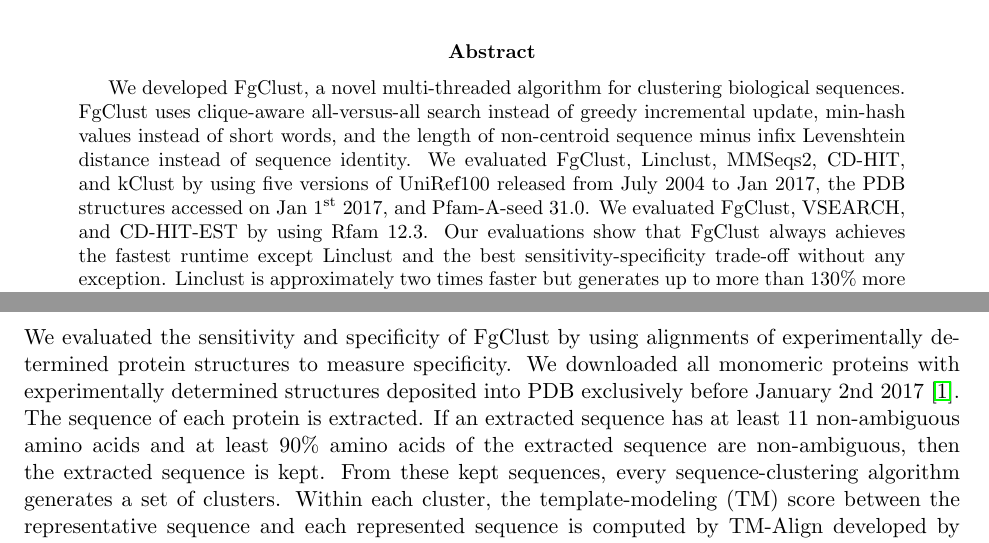
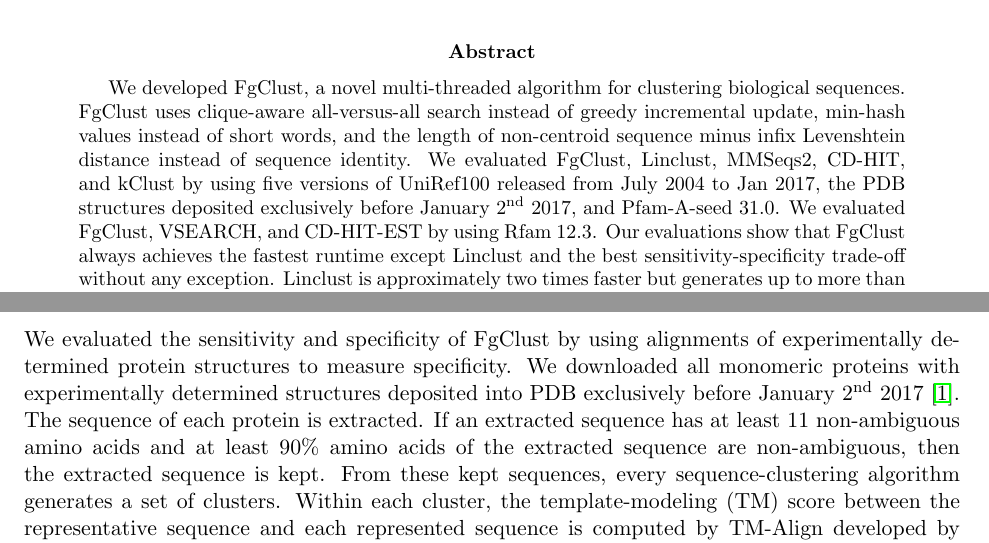
Before and after one commit to zhaoxiaofei/fgclust, a LaTeX paper (tex/clust.tex): two parts of pages 1 and 8 of 15, joined at a grey line, cut so that both start at the same text. Compiled offline with pdfLaTeX.

Commit message:
Changed access date to deposition date for pdb structures

```diff
--- a/tex/clust.tex
+++ b/tex/clust.tex
@@ -32,7 +32,7 @@ We developed FgClust, a novel multi-threaded algorithm for clustering biological
 FgClust uses clique-aware all-versus-all search instead of greedy incremental update, min-hash values instead of short words, and the length of non-centroid sequence minus infix Levenshtein distance instead of sequence identity.
 We evaluated FgClust, Linclust, MMSeqs2, CD-HIT, and kClust by using
 five versions of UniRef100 released from July 2004 to Jan 2017,
-the PDB structures accessed on Jan 1\textsuperscript{st} 2017, and Pfam-A-seed 31.0.
+the PDB structures deposited exclusively before January 2\textsuperscript{nd} 2017, and Pfam-A-seed 31.0.
 We evaluated FgClust, VSEARCH, and CD-HIT-EST by using Rfam 12.3.
 Our evaluations show that FgClust always achieves the fastest runtime except Linclust and the best sensitivity-specificity trade-off without any exception.
 Linclust is approximately two times faster but generates up to more than 130\% more clusters than FgClust.
@@ -697,7 +697,7 @@ Because of the quadratic runtime of CD-HIT at 50\% sequence-identity, CD-HIT wil
 \begin{table}[t]%[!htbp]
 	\centering
 	\caption{
-		The sequences of \SI{49686} monomeric proteins in PDB accessed in January 1st 2017 are given as input to each program \citep{berman2006protein}.
+		The sequences of \SI{49686} monomeric proteins in PDB deposited exclusively before January 2\textsuperscript{nd} 2017 are given as input to each program \citep{berman2006protein}.
 		Each program is run with each similarity cutoff to generate each set of clusters.
 		The template-modeling (TM) score between each representative cluster centroid and each sequence covered by the centroid is tabulated. A centroid trivially covers itself with a TM score of 1.
 		%For each set of clusters, the number of sequences characterized by intra-cluster template-modeling (TM) scores inclusively below each threshold is tabulated.
@@ -740,7 +740,7 @@ Because of the quadratic runtime of CD-HIT at 50\% sequence-identity, CD-HIT wil
 \end{table}
 
 We evaluated the sensitivity and specificity of FgClust by using alignments of experimentally determined protein structures to measure specificity.
-We downloaded all monomeric proteins with experimentally determined structures deposited into PDB exclusively before January 2nd 2017 \citep{berman2006protein}.
+We downloaded all monomeric proteins with experimentally determined structures deposited into PDB exclusively before January 2\textsuperscript{nd} 2017 \citep{berman2006protein}.
 The sequence of each protein is extracted.
 If an extracted sequence has at least 11 non-ambiguous amino acids and at least 90\% amino acids of the extracted sequence are non-ambiguous, then the extracted sequence is kept.
 From these kept sequences, every sequence-clustering algorithm generates a set of clusters.
```
Also changed, not shown: tex/clust.tex (2 more changed lines).
